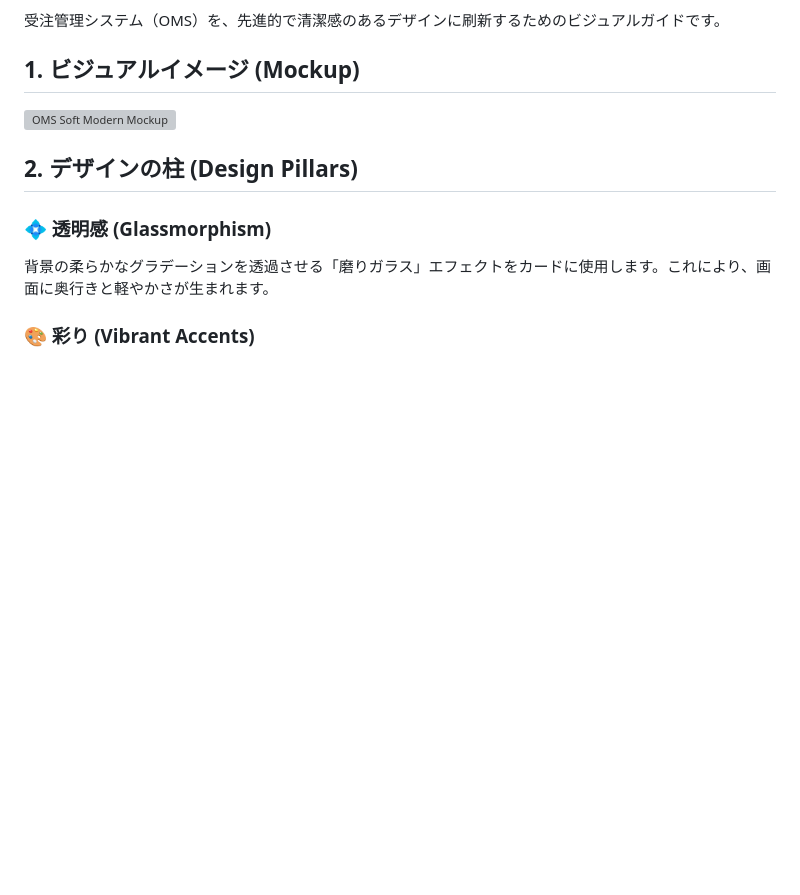
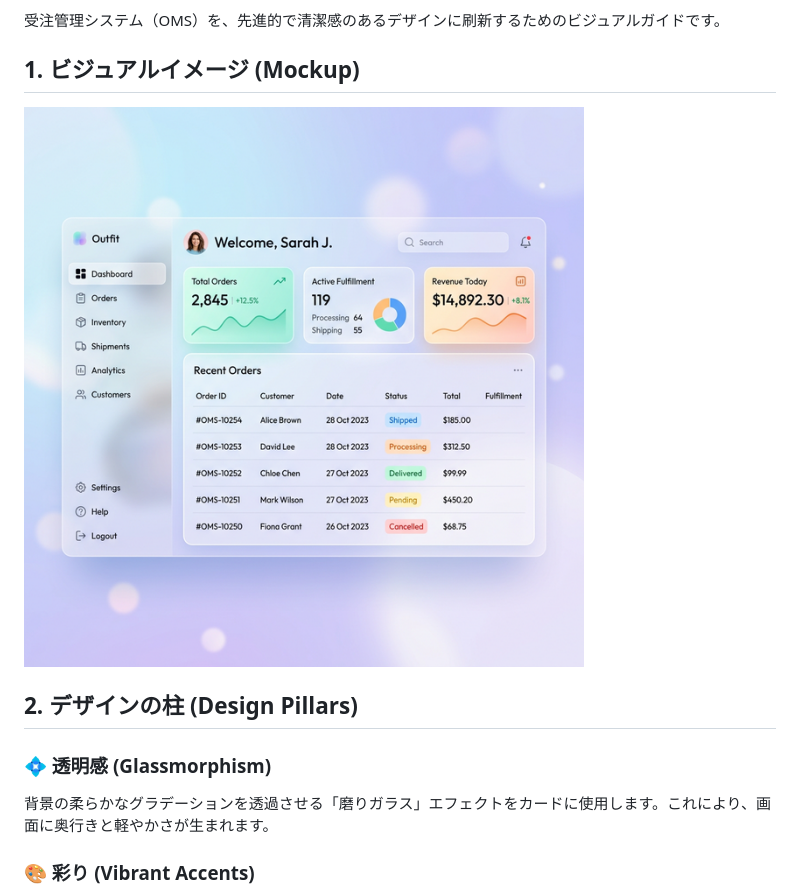
Before and after one commit to hirowada0923/agent-ready-oms, a Markdown page: docs/archive/visual_concept.md, the part around the change. Drawn GitHub-style; pictures changed too: docs/assets/oms_soft_modern_mockup_1772249933389.png (added); blank space fills up the shorter version; grey boxes are pictures that could not be loaded.

Commit message:
Fix: Sync visual assets and update image links to relative paths

```diff
--- a/docs/archive/visual_concept.md
+++ b/docs/archive/visual_concept.md
@@ -4,7 +4,7 @@
 
 ## 1. ビジュアルイメージ (Mockup)
 
-![OMS Soft Modern Mockup](/Users/hiro/.gemini/antigravity/brain/1693ca81-a64d-4fb0-b99b-46e0483a425d/oms_soft_modern_mockup_1772249933389.png)
+![OMS Soft Modern Mockup](../assets/oms_soft_modern_mockup_1772249933389.png)
 
 ## 2. デザインの柱 (Design Pillars)
 
```
